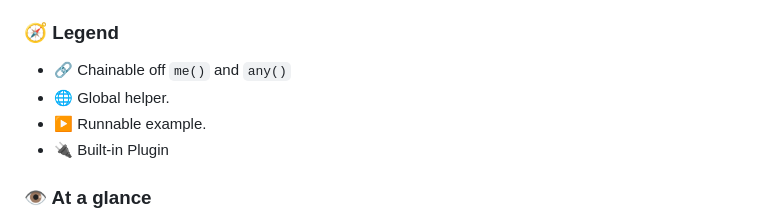
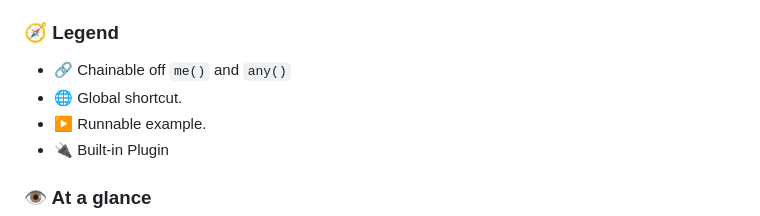
Before and after one commit to gnat/surreal, a Markdown page: README.md, the part around the change. GitHub-like rendering.

```diff
--- a/README.md
+++ b/README.md
@@ -189,7 +189,7 @@ Looking for [DOM Selectors](#selectors)?
 Looking for stuff [we recommend doing in vanilla JS](#no-surreal)?
 ### 🧭 Legend
 * 🔗 Chainable off `me()` and `any()`
-* 🌐 Global helper.
+* 🌐 Global shortcut.
 * ▶️ Runnable example.
 * 🔌 Built-in Plugin
 ### 👁️ At a glance
```
